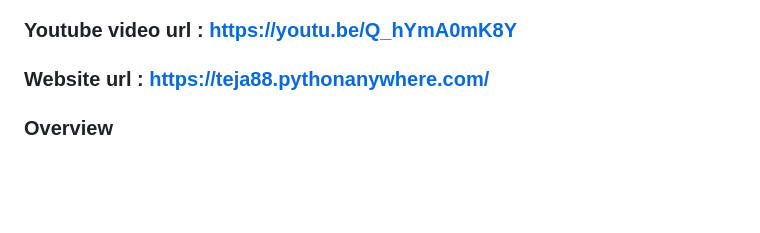
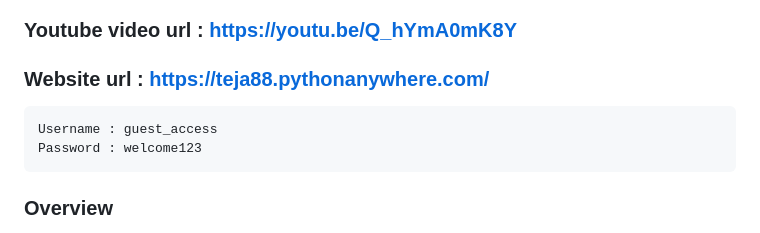
Before and after one commit to Twilight-88/culinary-delight, a Markdown page: README.md, the part around the change. Rendered like a GitHub page; blank space fills up the shorter version.

````diff
--- a/README.md
+++ b/README.md
@@ -4,6 +4,10 @@
 
 ### Youtube video url : https://youtu.be/Q_hYmA0mK8Y
 ### Website url : https://teja88.pythonanywhere.com/
+```
+Username : guest_access
+Password : welcome123
+```
 
 ### Overview
 Culinary Delight is a restaurant website that allows users to register, log in, explore various menus, reserve tables, and send messages. The website features a navigation bar containing sections such as Home, Our Story, Menu, Reservation, Services, and Contact Us. The Menu page includes dining options, drink menu, happy hours, and dessert menu, with specific country menus for India, Australia, Japan, Italy, France, Spain, Korea, and China.
````
